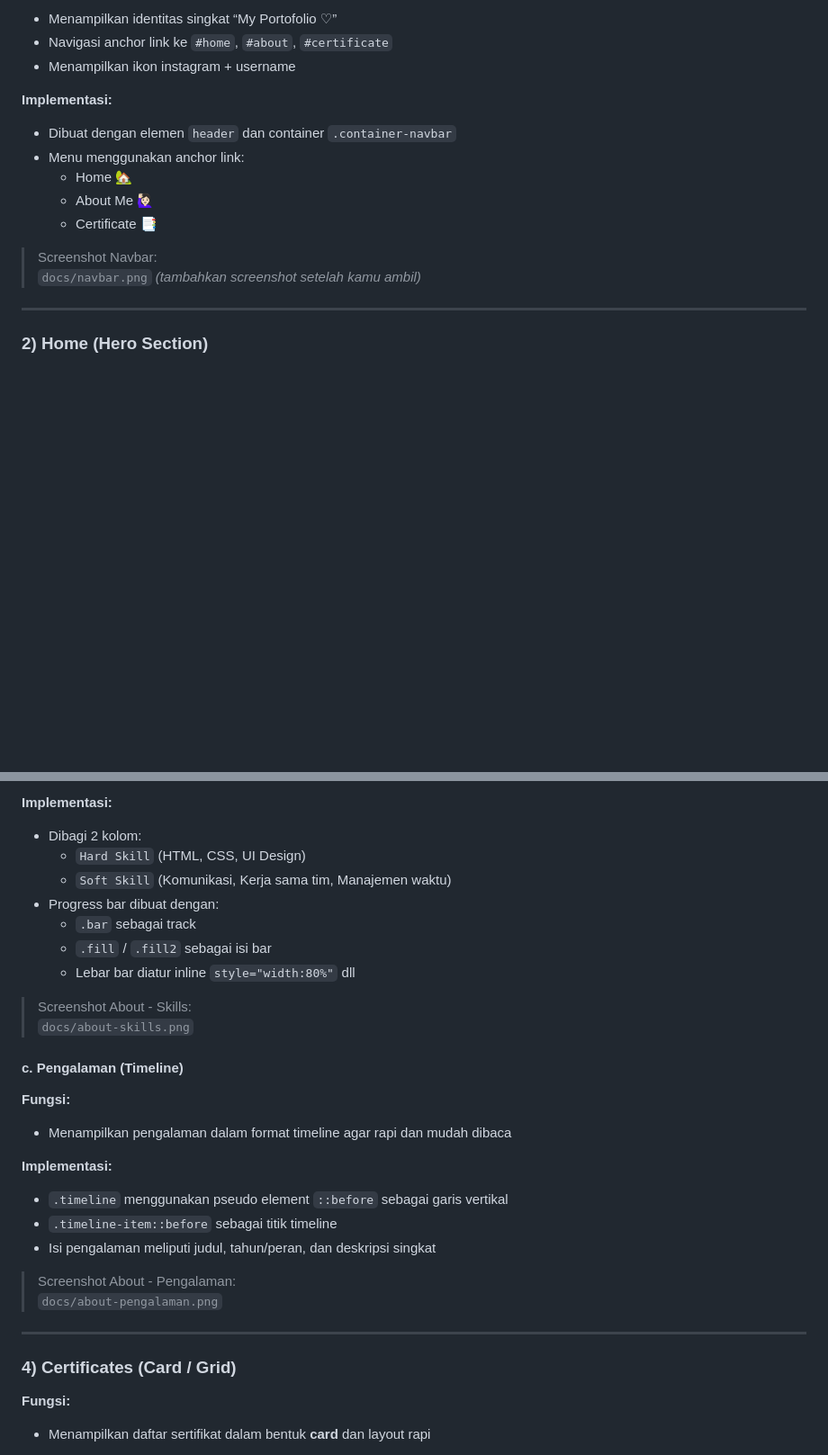
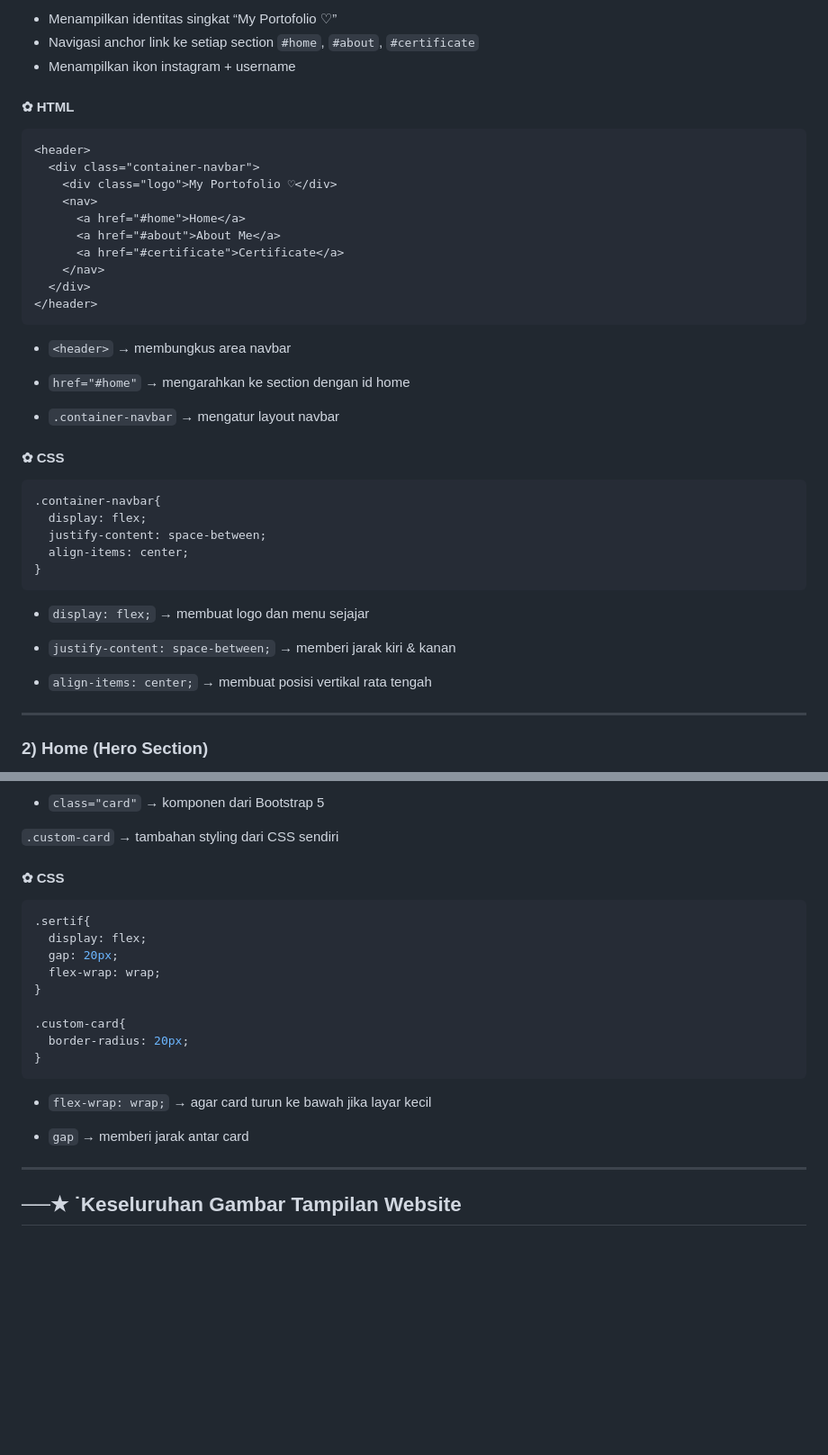
Before and after one commit to dillamhrn/portofolio, a Markdown page: README.md, 2 parts joined by grey strips. Shown at 90% size. Drawn GitHub-style; blank space fills up the shorter version.

````diff
--- a/README.md
+++ b/README.md
@@ -67,17 +70,40 @@ project-folder/
 **Fungsi:**
 - Menampilkan identitas singkat “My Portofolio ♡”
-- Navigasi anchor link ke `#home`, `#about`, `#certificate`
+- Navigasi anchor link ke setiap section `#home`, `#about`, `#certificate`
 - Menampilkan ikon instagram + username
 
-**Implementasi:**
-- Dibuat dengan elemen `header` dan container `.container-navbar`
-- Menu menggunakan anchor link:
-  - Home 🏡
-  - About Me 🙋🏻‍♀️
-  - Certificate 📑
+#### ✿ HTML
+```html
+<header>
+  <div class="container-navbar">
+    <div class="logo">My Portofolio ♡</div>
+    <nav>
+      <a href="#home">Home</a>
+      <a href="#about">About Me</a>
+      <a href="#certificate">Certificate</a>
+    </nav>
+  </div>
+</header>
+```
+- ```<header>``` → membungkus area navbar
 
-> Screenshot Navbar:
-> `docs/navbar.png` *(tambahkan screenshot setelah kamu ambil)*
+- ```href="#home"``` → mengarahkan ke section dengan id home
+
+- ```.container-navbar``` → mengatur layout navbar
+
+#### ✿ CSS
+```css
+.container-navbar{
+  display: flex;
+  justify-content: space-between;
+  align-items: center;
+}
+```
+- ```display: flex;``` → membuat logo dan menu sejajar
+
+- ```justify-content: space-between;``` → memberi jarak kiri & kanan
+
+- ```align-items: center;``` → membuat posisi vertikal rata tengah
 
 ---
 
@@ -122,31 +298,26 @@ Section ini memuat **3 bagian besar**: deskripsi, skills (progress bar), dan pen
 
-**Implementasi:**
-- Dibagi 2 kolom:
-  - `Hard Skill` (HTML, CSS, UI Design)
-  - `Soft Skill` (Komunikasi, Kerja sama tim, Manajemen waktu)
-- Progress bar dibuat dengan:
-  - `.bar` sebagai track
-  - `.fill` / `.fill2` sebagai isi bar
-  - Lebar bar diatur inline `style="width:80%"` dll
+- ```class="card"``` → komponen dari Bootstrap 5
 
-> Screenshot About - Skills:
-> `docs/about-skills.png`
+```.custom-card``` → tambahan styling dari CSS sendiri
 
-#### c. Pengalaman (Timeline)
-**Fungsi:**
-- Menampilkan pengalaman dalam format timeline agar rapi dan mudah dibaca
+#### ✿ CSS
+```css
+.sertif{
+  display: flex;
+  gap: 20px;
+  flex-wrap: wrap;
+}
 
-**Implementasi:**
-- `.timeline` menggunakan pseudo element `::before` sebagai garis vertikal
-- `.timeline-item::before` sebagai titik timeline
-- Isi pengalaman meliputi judul, tahun/peran, dan deskripsi singkat
+.custom-card{
+  border-radius: 20px;
+}
+```
 
-> Screenshot About - Pengalaman:
-> `docs/about-pengalaman.png`
+- ```flex-wrap: wrap;``` → agar card turun ke bawah jika layar kecil
+
+- ```gap``` → memberi jarak antar card
 
 ---
 
-### 4) Certificates (Card / Grid)
-**Fungsi:**
-- Menampilkan daftar sertifikat dalam bentuk **card** dan layout rapi
+## ──★ ˙Keseluruhan Gambar Tampilan Website
 
````
Also changed, not shown: other parts of README.md (+180 -74 lines).
